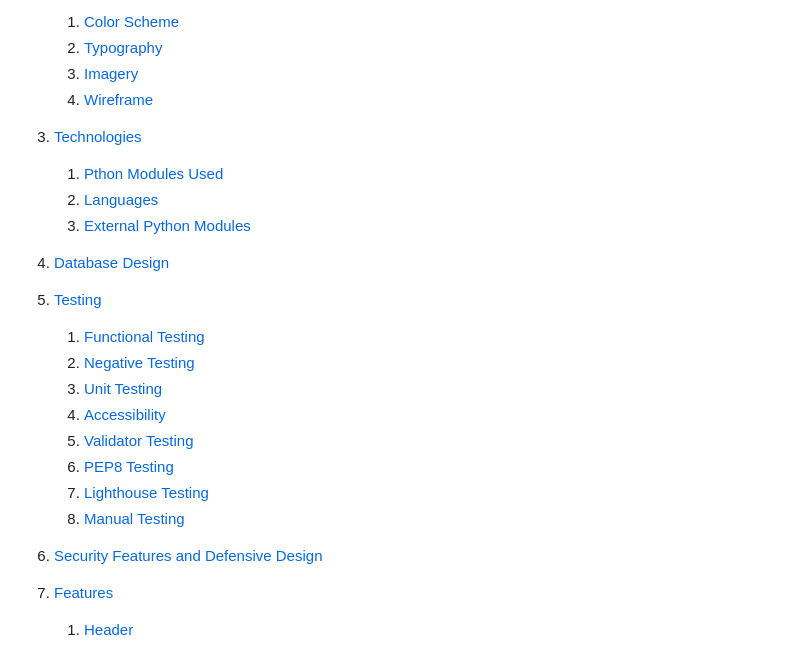
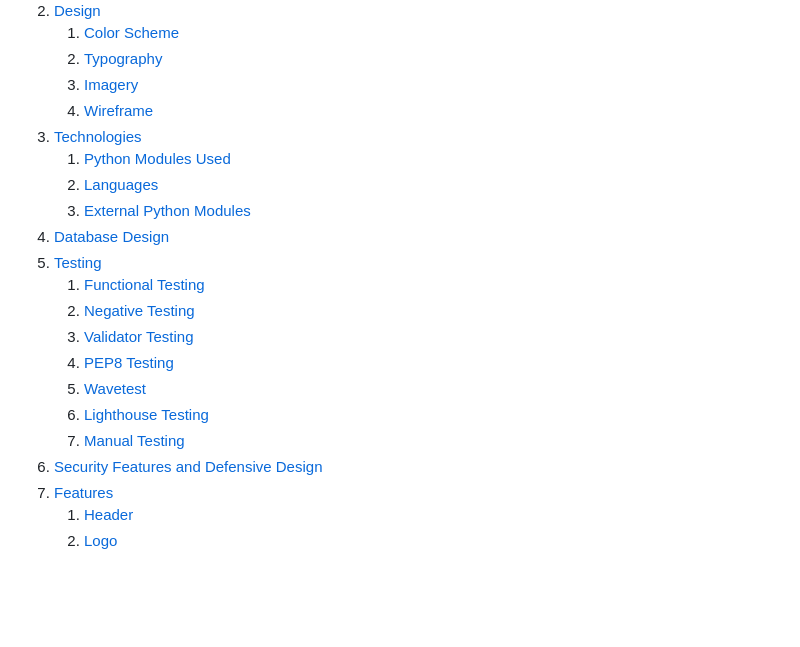
Before and after one commit to pzompa/PP4-Practical-Life-Hacks, a Markdown page: README.md, the part around the change. GitHub-like rendering; blank space fills up the shorter version.

Commit message:
Fix typo errors and remove unused links

```diff
--- a/README.md
+++ b/README.md
@@ -21,23 +21,18 @@ This site is aimed at users who are committed to self-improvement and innovation
     3. [Imagery](#imagery)
     4. [Wireframe](#wireframes)
 3. [Technologies](#technologies)
-    1. [Pthon Modules Used](#python-modules-used)
+    1. [Python Modules Used](#python-modules-used)
     2. [Languages](#languages)
     3. [External Python Modules](#external-python-modules)
-
 4. [Database Design](#database-design)
-
-
-
 5. [Testing](TESTING.md#table-of-content)
     1. [Functional Testing](TESTING.md#functional-testing)
     2. [Negative Testing](TESTING.md#negative-testing)
-    3. [Unit Testing](TESTING.md#unit-testing)
-    4. [Accessibility](TESTING.md#accessibility)
-    5. [Validator Testing](TESTING.md#validator-testing)
-    6. [PEP8 Testing](TESTING.md#pep8-testing)
-    7. [Lighthouse Testing](TESTING.md#lighthouse-testing)
-    8. [Manual Testing](TESTING.md#manual-testing)
+    3. [Validator Testing](TESTING.md#validator-testing)
+    4. [PEP8 Testing](TESTING.md#pep8-testing)
+    5. [Wavetest](TESTING.md#wavetest)
+    6. [Lighthouse Testing](TESTING.md#lighthouse-testing)
+    7. [Manual Testing](TESTING.md#manual-testing)
 6. [Security Features and Defensive Design](#security-features-and-defensive-design)
 7. [Features](#features)
     1. [Header](#header)
```
Also changed, not shown: TESTING.md (+2 -2 lines).
